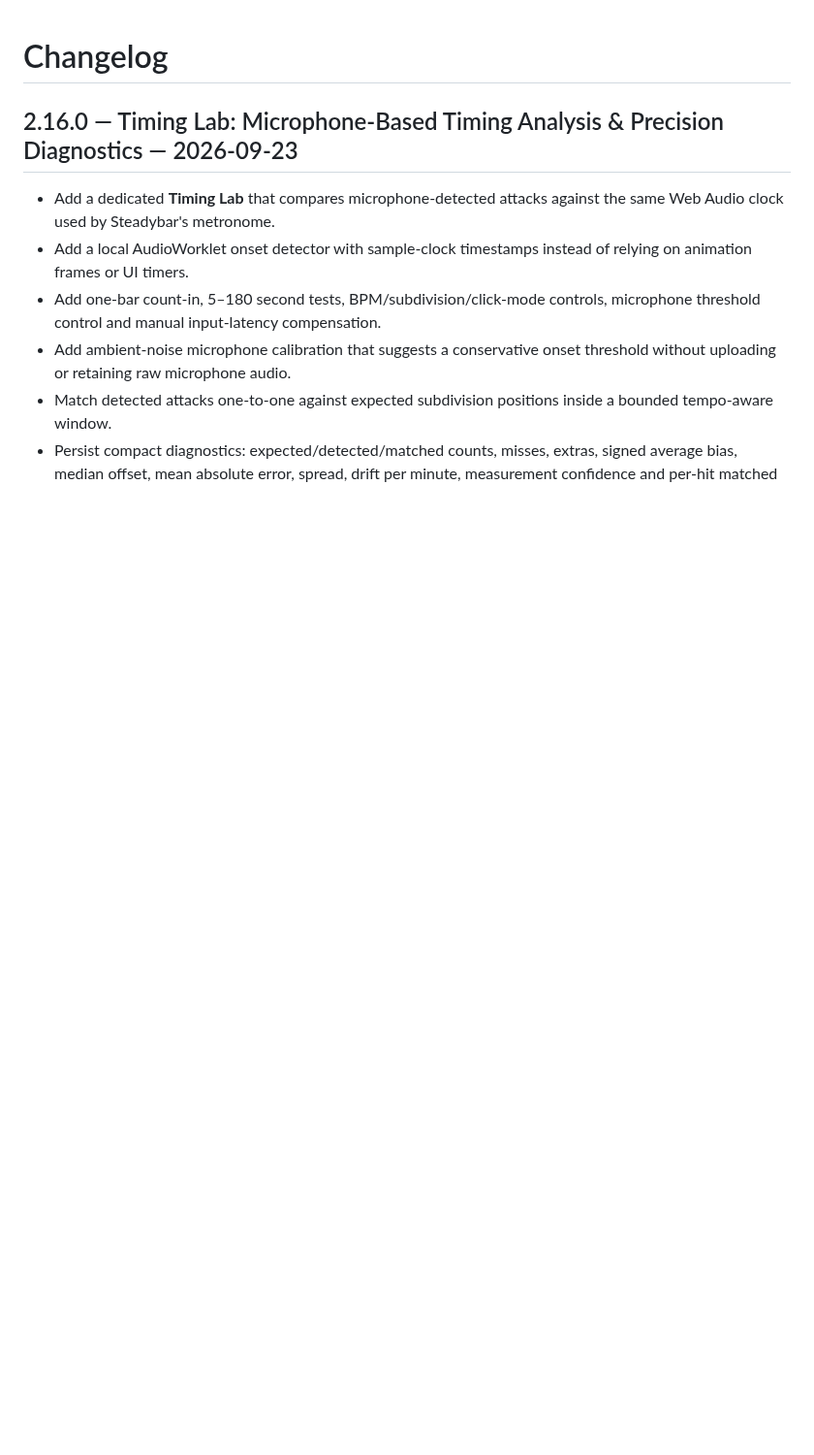
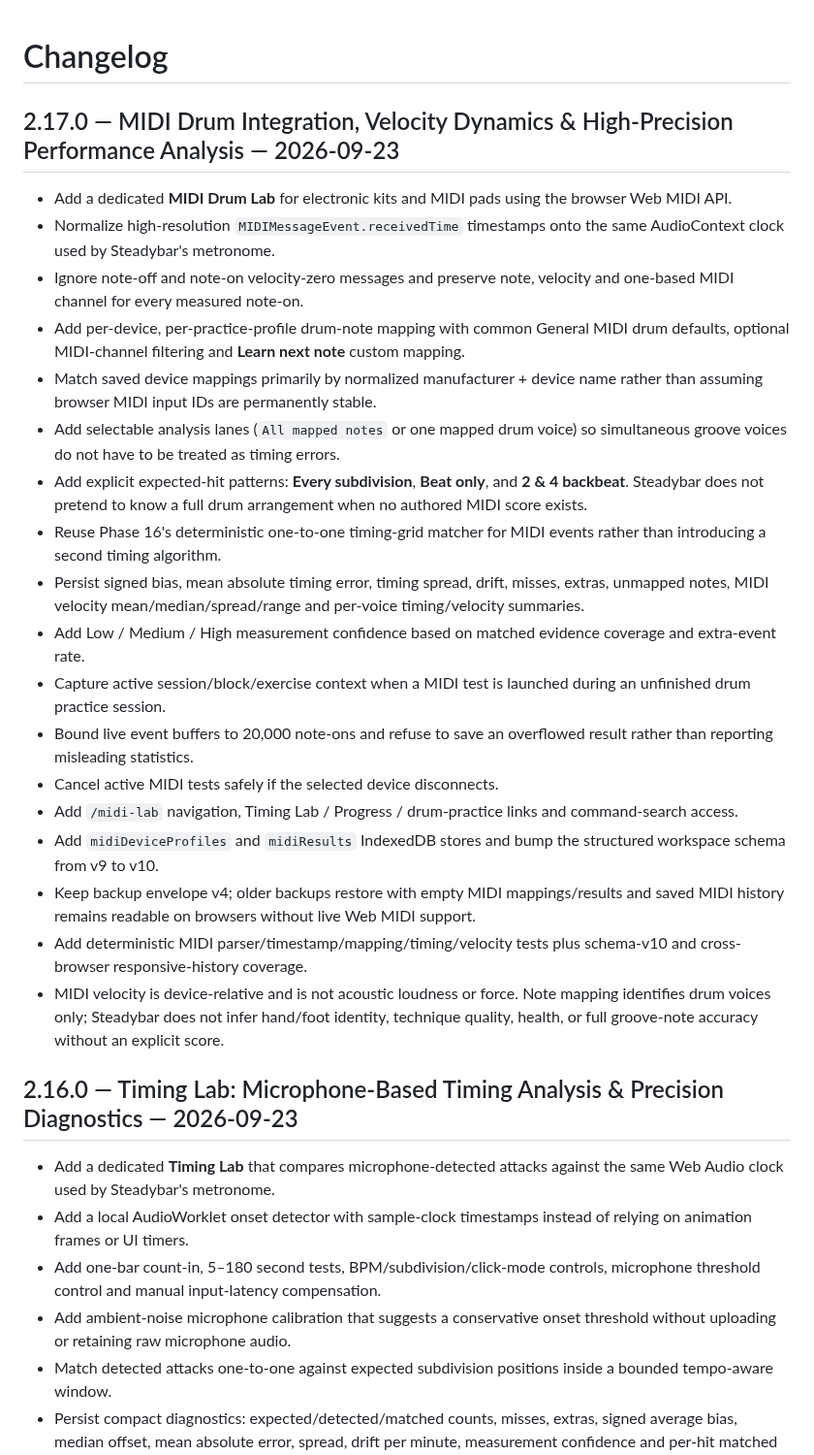
Before and after one commit to thiepn/steadybar, a Markdown page: CHANGELOG.md, the part around the change. Shown at 97% size. Drawn GitHub-style; blank space fills up the shorter version.

Commit message:
Phase 17: document MIDI performance-analysis release

```diff
--- a/CHANGELOG.md
+++ b/CHANGELOG.md
@@ -1,5 +1,25 @@
 # Changelog
 
+## 2.17.0 — MIDI Drum Integration, Velocity Dynamics & High-Precision Performance Analysis — 2026-09-23
+
+- Add a dedicated **MIDI Drum Lab** for electronic kits and MIDI pads using the browser Web MIDI API.
+- Normalize high-resolution `MIDIMessageEvent.receivedTime` timestamps onto the same AudioContext clock used by Steadybar's metronome.
+- Ignore note-off and note-on velocity-zero messages and preserve note, velocity and one-based MIDI channel for every measured note-on.
+- Add per-device, per-practice-profile drum-note mapping with common General MIDI drum defaults, optional MIDI-channel filtering and **Learn next note** custom mapping.
+- Match saved device mappings primarily by normalized manufacturer + device name rather than assuming browser MIDI input IDs are permanently stable.
+- Add selectable analysis lanes (`All mapped notes` or one mapped drum voice) so simultaneous groove voices do not have to be treated as timing errors.
+- Add explicit expected-hit patterns: **Every subdivision**, **Beat only**, and **2 & 4 backbeat**. Steadybar does not pretend to know a full drum arrangement when no authored MIDI score exists.
+- Reuse Phase 16's deterministic one-to-one timing-grid matcher for MIDI events rather than introducing a second timing algorithm.
+- Persist signed bias, mean absolute timing error, timing spread, drift, misses, extras, unmapped notes, MIDI velocity mean/median/spread/range and per-voice timing/velocity summaries.
+- Add Low / Medium / High measurement confidence based on matched evidence coverage and extra-event rate.
+- Capture active session/block/exercise context when a MIDI test is launched during an unfinished drum practice session.
+- Bound live event buffers to 20,000 note-ons and refuse to save an overflowed result rather than reporting misleading statistics.
+- Cancel active MIDI tests safely if the selected device disconnects.
+- Add `/midi-lab` navigation, Timing Lab / Progress / drum-practice links and command-search access.
+- Add `midiDeviceProfiles` and `midiResults` IndexedDB stores and bump the structured workspace schema from v9 to v10.
+- Keep backup envelope v4; older backups restore with empty MIDI mappings/results and saved MIDI history remains readable on browsers without live Web MIDI support.
+- Add deterministic MIDI parser/timestamp/mapping/timing/velocity tests plus schema-v10 and cross-browser responsive-history coverage.
+- MIDI velocity is device-relative and is not acoustic loudness or force. Note mapping identifies drum voices only; Steadybar does not infer hand/foot identity, technique quality, health, or full groove-note accuracy without an explicit score.
 ## 2.16.0 — Timing Lab: Microphone-Based Timing Analysis & Precision Diagnostics — 2026-09-23
 
 - Add a dedicated **Timing Lab** that compares microphone-detected attacks against the same Web Audio clock used by Steadybar's metronome.
```
